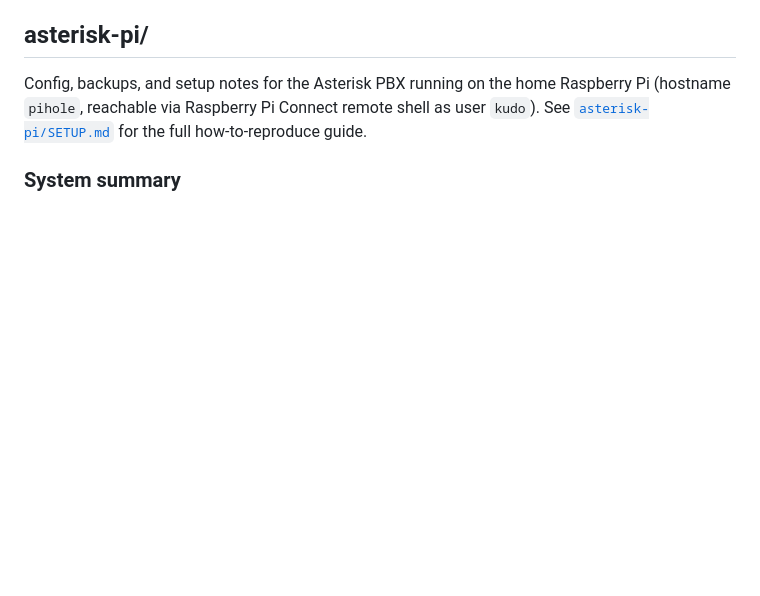
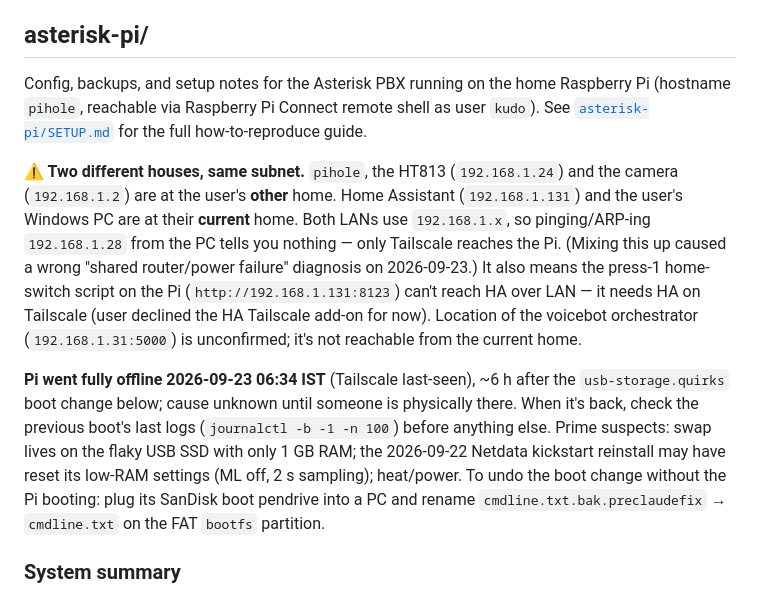
Before and after one commit to shubhamsingh987/claude_work, a Markdown page: CLAUDE.md, the part around the change. GitHub-like rendering; blank space fills up the shorter version.

Commit message:
Note pihole is at a different home than HA; record 06:34 outage
Both homes use 192.168.1.x, which led to a wrong diagnosis when the
Pi went offline. Also records the outage, what to check when it's
back, and how to undo the boot change from a PC if it won't boot.

Co-Authored-By: Claude Opus 5.5 <noreply@anthropic.com>

```diff
--- a/CLAUDE.md
+++ b/CLAUDE.md
@@ -17,6 +17,23 @@ the service down "on purpose".
 Config, backups, and setup notes for the Asterisk PBX running on the home Raspberry Pi (hostname
 `pihole`, reachable via Raspberry Pi Connect remote shell as user `kudo`). See
 [`asterisk-pi/SETUP.md`](asterisk-pi/SETUP.md) for the full how-to-reproduce guide.
+
+**⚠️ Two different houses, same subnet.** `pihole`, the HT813 (`192.168.1.24`) and the camera
+(`192.168.1.2`) are at the user's **other** home. Home Assistant (`192.168.1.131`) and the user's
+Windows PC are at their **current** home. Both LANs use `192.168.1.x`, so pinging/ARP-ing
+`192.168.1.28` from the PC tells you nothing — only Tailscale reaches the Pi. (Mixing this up
+caused a wrong "shared router/power failure" diagnosis on 2026-09-23.) It also means the
+press-1 home-switch script on the Pi (`http://192.168.1.131:8123`) can't reach HA over LAN — it
+needs HA on Tailscale (user declined the HA Tailscale add-on for now). Location of the voicebot
+orchestrator (`192.168.1.31:5000`) is unconfirmed; it's not reachable from the current home.
+
+**Pi went fully offline 2026-09-23 06:34 IST** (Tailscale last-seen), ~6 h after the
+`usb-storage.quirks` boot change below; cause unknown until someone is physically there. When it's
+back, check the previous boot's last logs (`journalctl -b -1 -n 100`) before anything else. Prime
+suspects: swap lives on the flaky USB SSD with only 1 GB RAM; the 2026-09-22 Netdata kickstart
+reinstall may have reset its low-RAM settings (ML off, 2 s sampling); heat/power. To undo the boot
+change without the Pi booting: plug its SanDisk boot pendrive into a PC and rename
+`cmdline.txt.bak.preclaudefix` → `cmdline.txt` on the FAT `bootfs` partition.
 
 ### System summary
 - Asterisk 22.10.1, built from source (not apt/dpkg-managed), running via systemd (`asterisk.service`).
```
